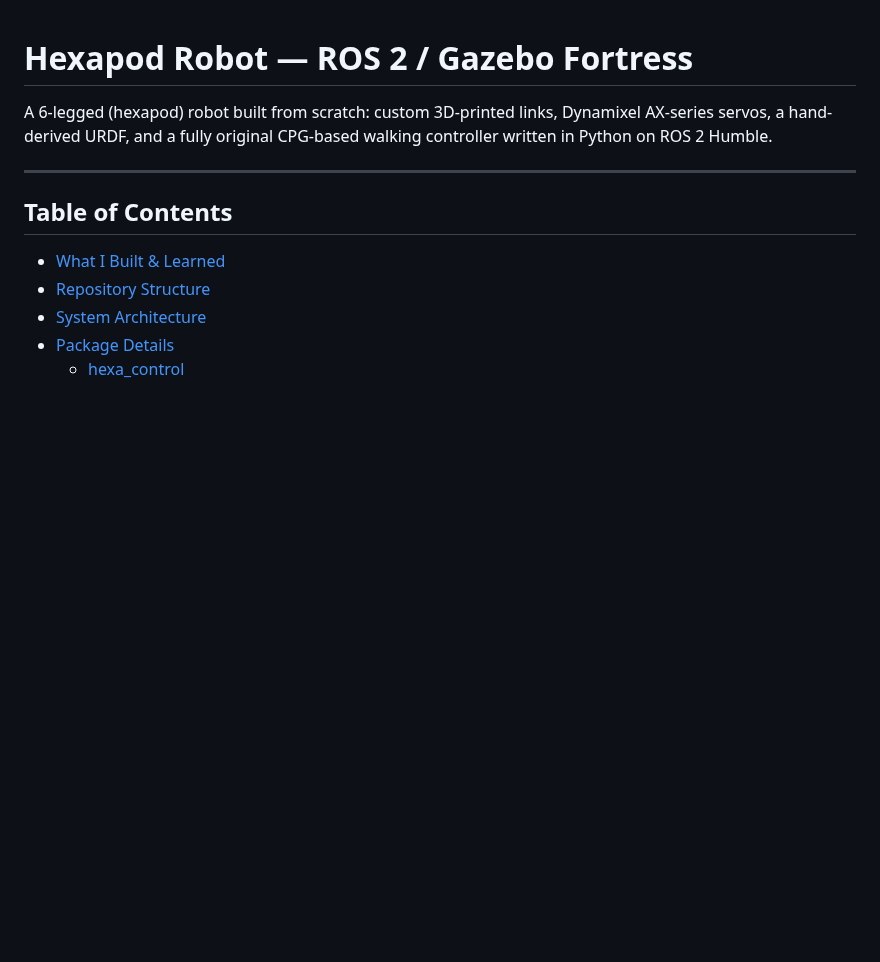
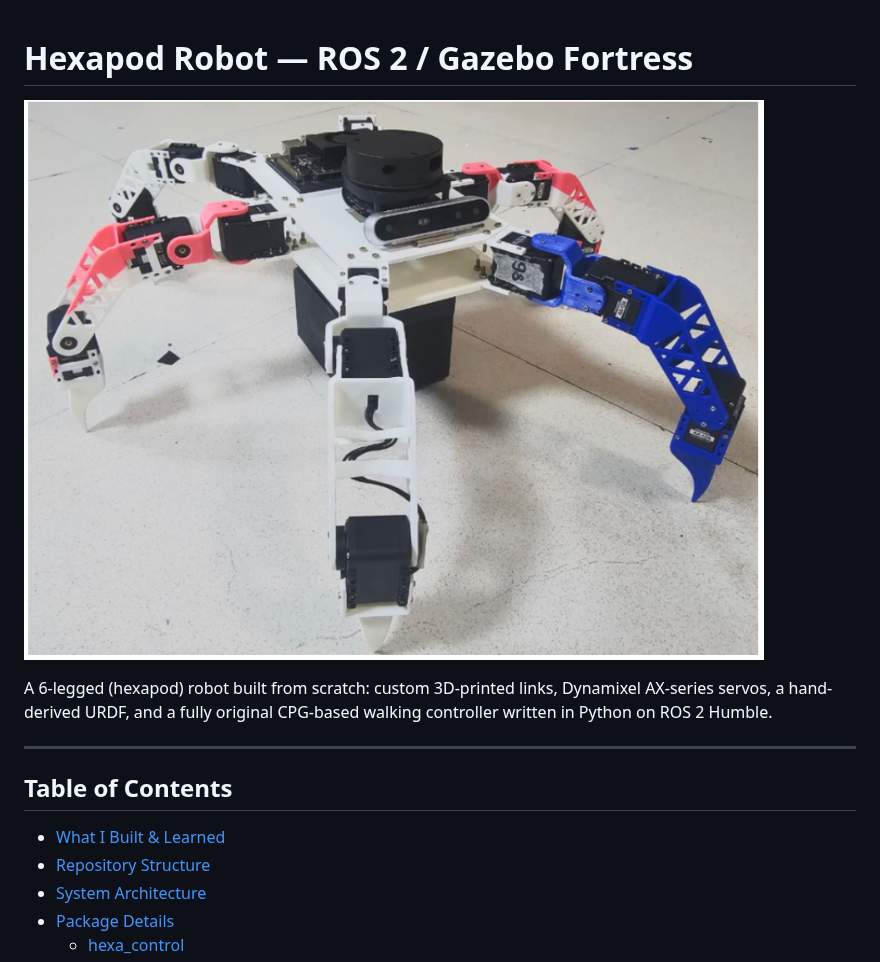
Before and after one commit to Suraj-Choudhary7/Hexapod, a Markdown page: README.md, the part around one of its changes. GitHub-like rendering; pictures changed too: media/hexapod.png (added); blank space fills up the shorter version.

```diff
--- a/README.md
+++ b/README.md
@@ -1,4 +1,6 @@
 # Hexapod Robot — ROS 2 / Gazebo Fortress
+
+![HexaPod](media/hexapod.png)
 
 A 6-legged (hexapod) robot built from scratch: custom 3D-printed links, Dynamixel AX-series servos, a hand-derived URDF, and a fully original CPG-based walking controller written in Python on ROS 2 Humble.
 
```
Also changed, not shown: other parts of README.md (+3 -3 lines).
